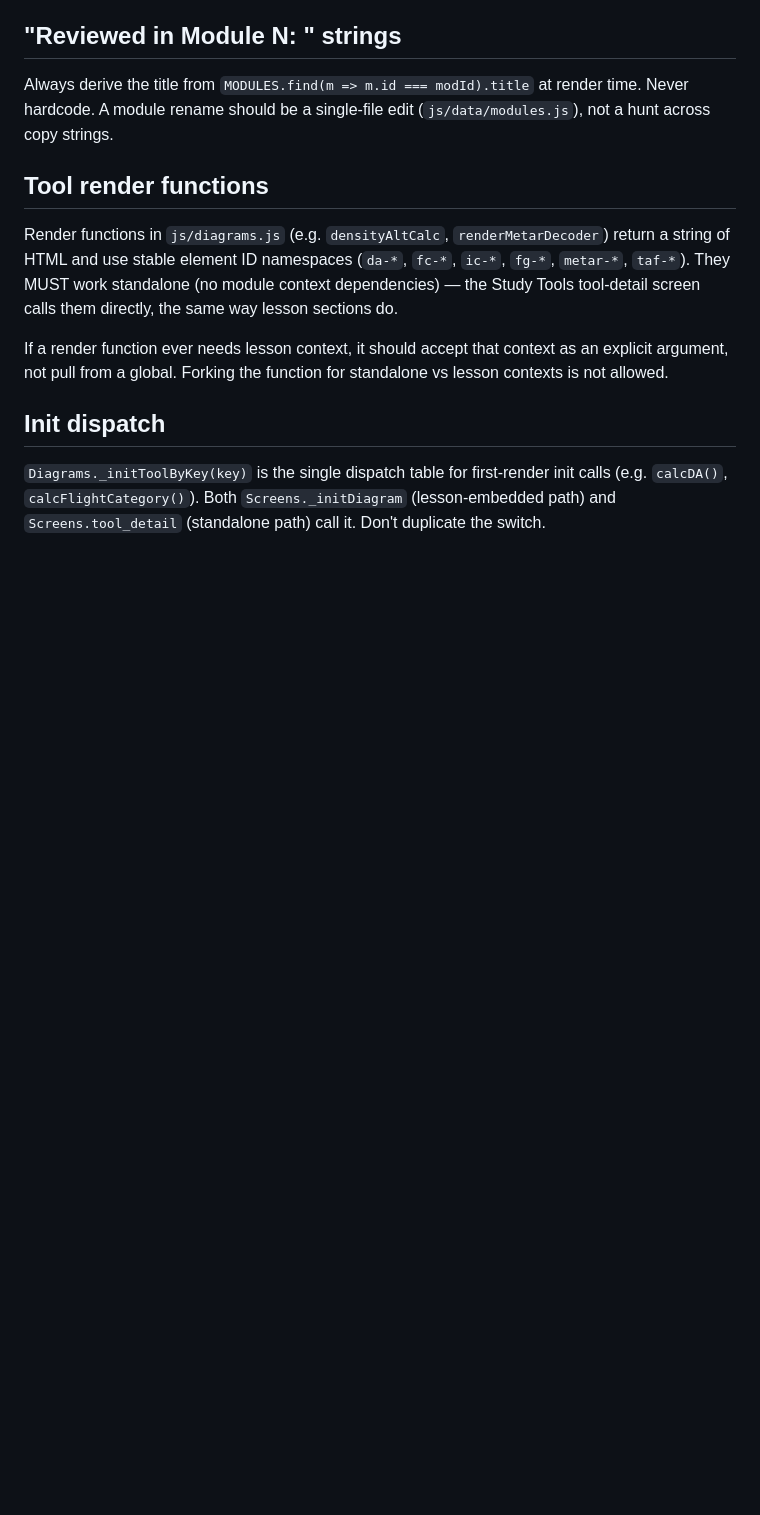
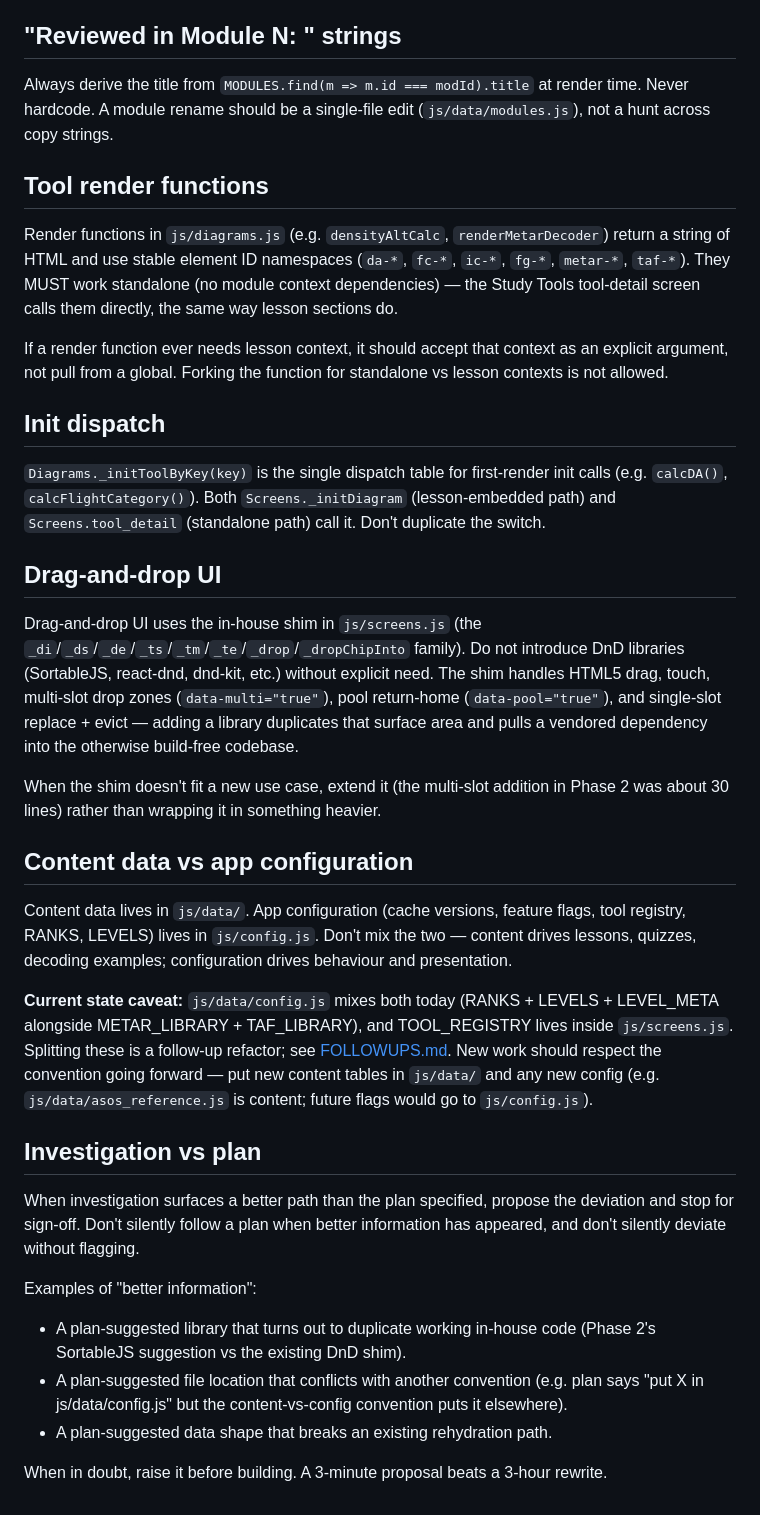
Before and after one commit to CFI-Madi/Aviation-Weather, a Markdown page: CONVENTIONS.md, the part around the change. Rendered like a GitHub page; blank space fills up the shorter version.

Commit message:
Phase 2: add three conventions per user feedback
CONVENTIONS.md gains three new sections:

- Drag-and-drop UI — codifies the in-house shim policy. Do not
  introduce DnD libraries without explicit need; extend the shim
  instead. Reflects the Phase 2 Chunk 3 decision to refactor the
  existing shim for multi-slot rather than vendor SortableJS.

- Content data vs app configuration — content data lives in js/data/,
  app configuration (cache versions, feature flags, tool registry,
  RANKS, LEVELS) lives in js/config.js. Notes the current-state
  caveat that js/data/config.js still mixes both today; split deferred
  to a separate refactor PR.

- Investigation vs plan — codifies the "propose deviations, don't
  silently follow OR deviate" rule. Lists representative examples
  (library replacement, file location conflict, rehydration shape).

FOLLOWUPS.md gains an entry for the deferred js/data/config.js split.

Co-Authored-By: Claude Opus 4.7 <noreply@anthropic.com>

```diff
--- a/CONVENTIONS.md
+++ b/CONVENTIONS.md
@@ -81,3 +81,51 @@ standalone vs lesson contexts is not allowed.
 init calls (e.g. `calcDA()`, `calcFlightCategory()`). Both
 `Screens._initDiagram` (lesson-embedded path) and `Screens.tool_detail`
 (standalone path) call it. Don't duplicate the switch.
+
+## Drag-and-drop UI
+
+Drag-and-drop UI uses the in-house shim in `js/screens.js` (the
+`_di`/`_ds`/`_de`/`_ts`/`_tm`/`_te`/`_drop`/`_dropChipInto` family).
+Do not introduce DnD libraries (SortableJS, react-dnd, dnd-kit, etc.)
+without explicit need. The shim handles HTML5 drag, touch, multi-slot
+drop zones (`data-multi="true"`), pool return-home (`data-pool="true"`),
+and single-slot replace + evict — adding a library duplicates that
+surface area and pulls a vendored dependency into the otherwise
+build-free codebase.
+
+When the shim doesn't fit a new use case, extend it (the multi-slot
+addition in Phase 2 was about 30 lines) rather than wrapping it in
+something heavier.
+
+## Content data vs app configuration
+
+Content data lives in `js/data/`. App configuration (cache versions,
+feature flags, tool registry, RANKS, LEVELS) lives in `js/config.js`.
+Don't mix the two — content drives lessons, quizzes, decoding examples;
+configuration drives behaviour and presentation.
+
+**Current state caveat:** `js/data/config.js` mixes both today (RANKS +
+LEVELS + LEVEL_META alongside METAR_LIBRARY + TAF_LIBRARY), and
+TOOL_REGISTRY lives inside `js/screens.js`. Splitting these is a
+follow-up refactor; see [FOLLOWUPS.md](FOLLOWUPS.md). New work should
+respect the convention going forward — put new content tables in
+`js/data/` and any new config (e.g. `js/data/asos_reference.js` is
+content; future flags would go to `js/config.js`).
+
+## Investigation vs plan
+
+When investigation surfaces a better path than the plan specified,
+propose the deviation and stop for sign-off. Don't silently follow a
+plan when better information has appeared, and don't silently deviate
+without flagging.
+
+Examples of "better information":
+- A plan-suggested library that turns out to duplicate working in-house
+  code (Phase 2's SortableJS suggestion vs the existing DnD shim).
+- A plan-suggested file location that conflicts with another convention
+  (e.g. plan says "put X in js/data/config.js" but the
+  content-vs-config convention puts it elsewhere).
+- A plan-suggested data shape that breaks an existing rehydration path.
+
+When in doubt, raise it before building. A 3-minute proposal beats a
+3-hour rewrite.
```
Also changed, not shown: FOLLOWUPS.md (+22 -0 lines).
